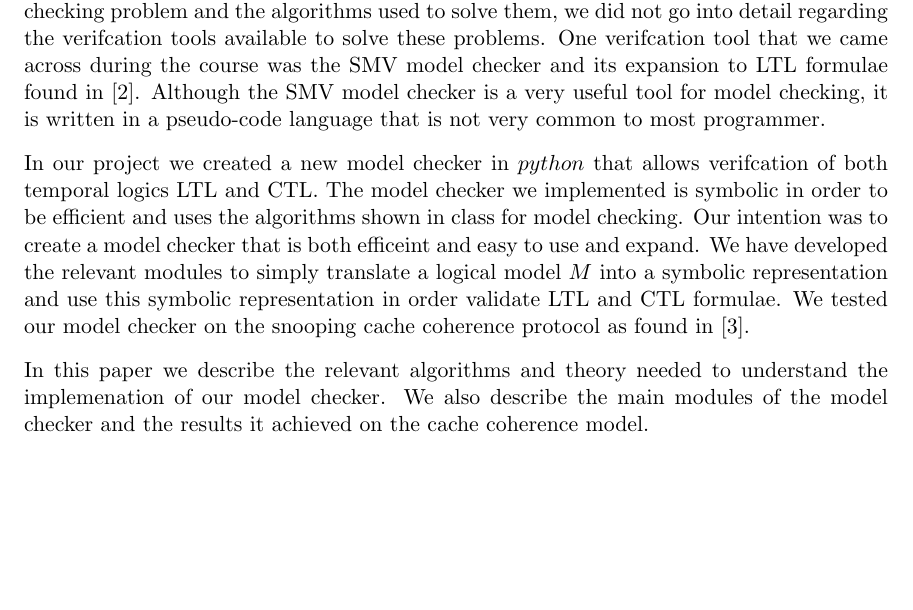
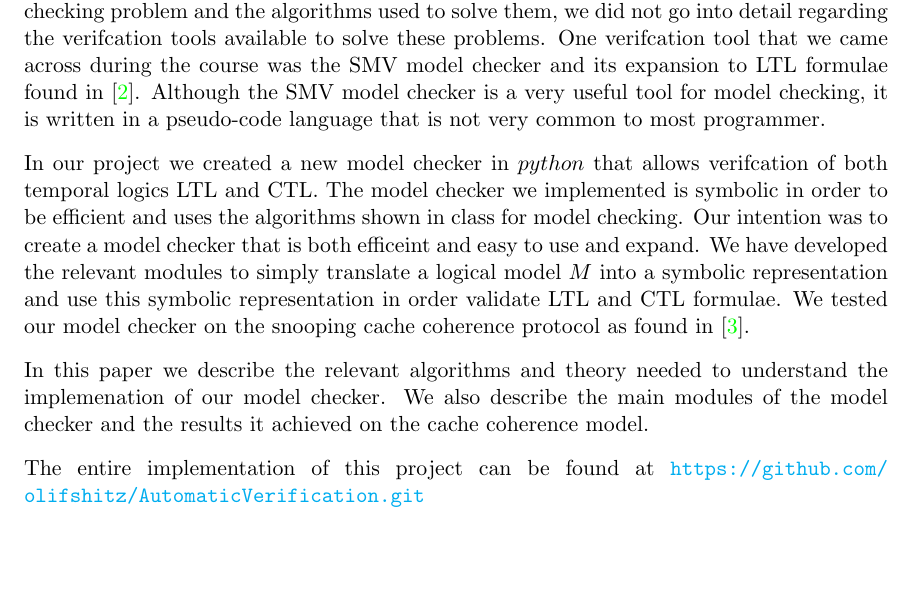
Before and after one commit to olifshitz/AutomaticVerification, a LaTeX document (Tex/final_project.tex): part of page 1 of 19, cut so that both start at the same text. Compiled offline with pdfLaTeX.

Commit message:
added hyperlink to github

```diff
--- a/Tex/final_project.tex
+++ b/Tex/final_project.tex
@@ -15,6 +15,14 @@
 \usepackage{pgfplots}
 \usetikzlibrary{arrows}
 \usetikzlibrary{automata,positioning}
+
+\usepackage{hyperref}
+\hypersetup{
+    colorlinks=true,
+    linkcolor=blue,
+    filecolor=magenta,
+    urlcolor=cyan,
+}
 
 \lstset{
   frame=tb,
@@ -146,6 +154,8 @@ Symbolic Model Checker}}
    understand the implemenation of our model checker. We also describe the
    main modules of the model checker and the results it achieved on the
    cache coherence model.
+
+   The entire implementation of this project can be found at \url{https://github.com/olifshitz/AutomaticVerification.git}
 
 \section{CTL and LTL Model Checking}
 
```
Also changed, not shown: 2 other files.
